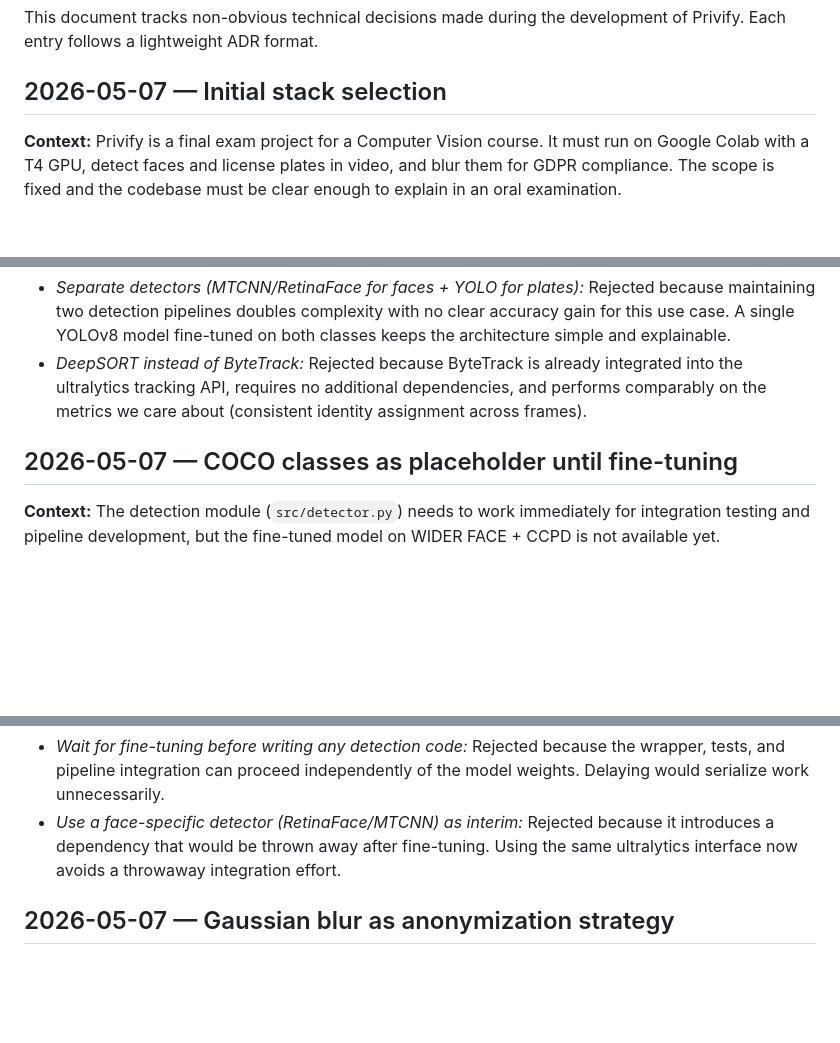
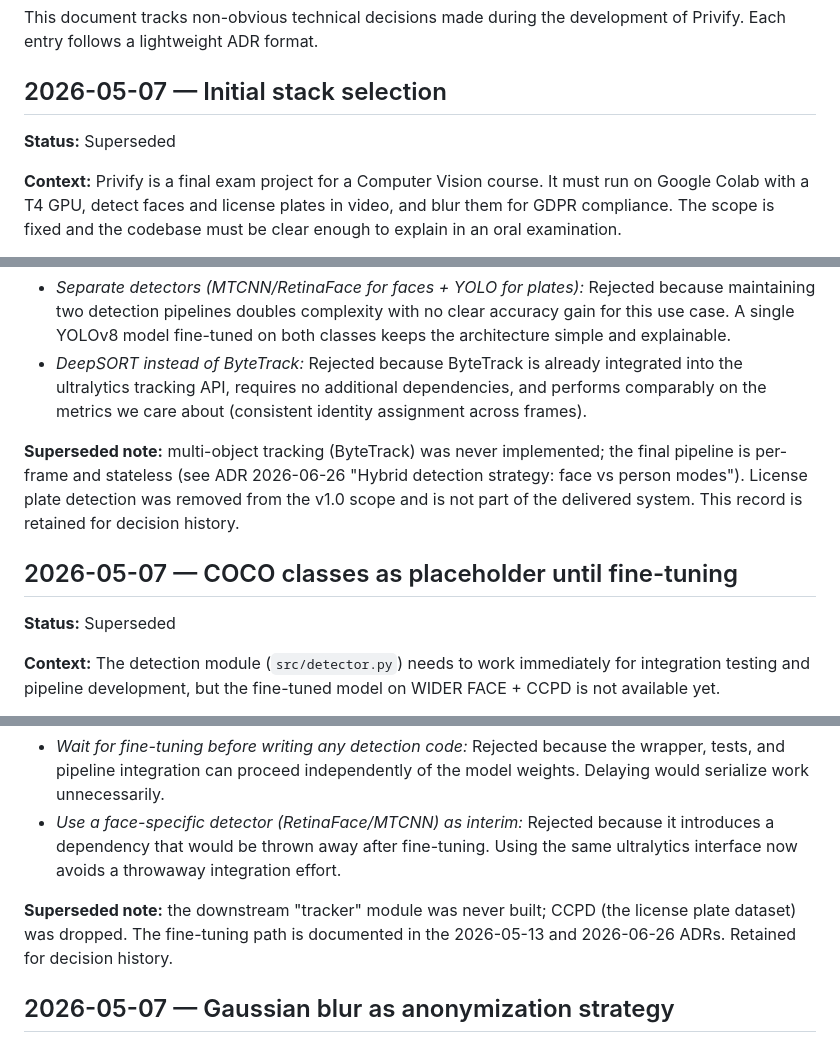
Before and after one commit to jenz26/privify, a Markdown page: docs/decisions.md, 3 parts joined by grey strips. Drawn GitHub-style; blank space fills up the shorter version.

Commit message:
docs(decisions): mark superseded ADRs for dropped tracking and license-plate scope

```diff
--- a/docs/decisions.md
+++ b/docs/decisions.md
@@ -4,6 +4,8 @@ This document tracks non-obvious technical decisions made during the development
 of Privify. Each entry follows a lightweight ADR format.
 
 ## 2026-05-07 — Initial stack selection
+
+**Status:** Superseded
 
 **Context:** Privify is a final exam project for a Computer Vision course. It must
 run on Google Colab with a T4 GPU, detect faces and license plates in video, and
@@ -24,7 +26,15 @@ OpenCV for video I/O and blur operations.
   dependencies, and performs comparably on the metrics we care about (consistent
   identity assignment across frames).
 
+**Superseded note:** multi-object tracking (ByteTrack) was never implemented; the
+final pipeline is per-frame and stateless (see ADR 2026-06-26 "Hybrid detection
+strategy: face vs person modes"). License plate detection was removed from the
+v1.0 scope and is not part of the delivered system. This record is retained for
+decision history.
+
 ## 2026-05-07 — COCO classes as placeholder until fine-tuning
+
+**Status:** Superseded
 
 **Context:** The detection module (`src/detector.py`) needs to work immediately
 for integration testing and pipeline development, but the fine-tuned model on
@@ -44,6 +54,10 @@ changes when the model is swapped.
 - *Use a face-specific detector (RetinaFace/MTCNN) as interim:* Rejected because
   it introduces a dependency that would be thrown away after fine-tuning.  Using
   the same ultralytics interface now avoids a throwaway integration effort.
+
+**Superseded note:** the downstream "tracker" module was never built; CCPD (the
+license plate dataset) was dropped. The fine-tuning path is documented in the
+2026-05-13 and 2026-06-26 ADRs. Retained for decision history.
 
 ## 2026-05-07 — Gaussian blur as anonymization strategy
 
```
